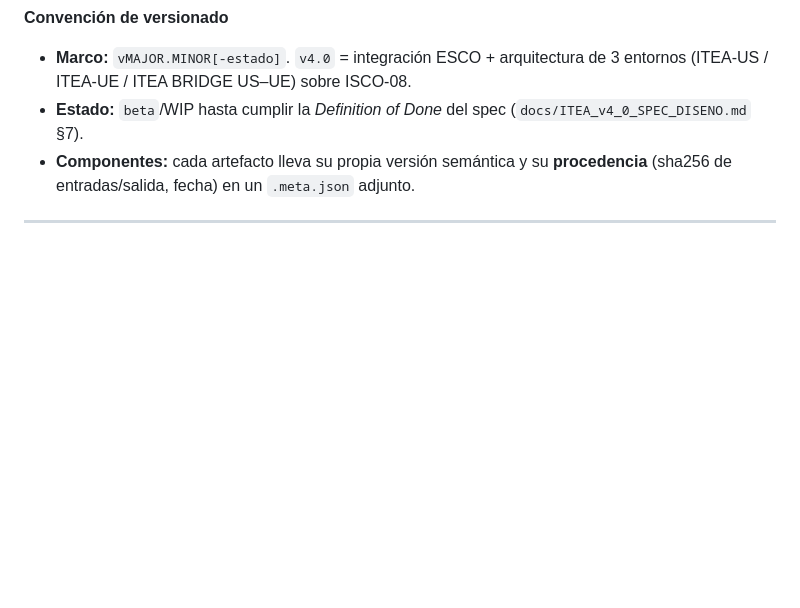
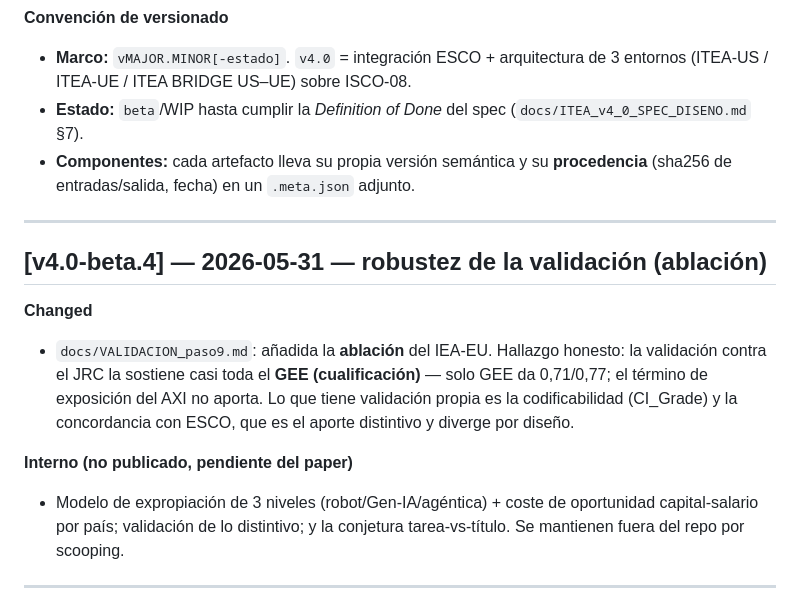
Before and after one commit to Aval22/ITEA, a Markdown page: v4.0/CHANGELOG.md, the part around the change. Drawn GitHub-style; blank space fills up the shorter version.

```diff
--- a/v4.0/CHANGELOG.md
+++ b/v4.0/CHANGELOG.md
@@ -10,6 +10,22 @@ en *Keep a Changelog*; fechas en ISO (AAAA-MM-DD).
   (`docs/ITEA_v4_0_SPEC_DISENO.md` §7).
 - **Componentes:** cada artefacto lleva su propia versión semántica y su
   **procedencia** (sha256 de entradas/salida, fecha) en un `.meta.json` adjunto.
+
+---
+
+## [v4.0-beta.4] — 2026-05-31 — robustez de la validación (ablación)
+
+**Changed**
+- `docs/VALIDACION_paso9.md`: añadida la **ablación** del IEA-EU. Hallazgo honesto:
+  la validación contra el JRC la sostiene casi toda el **GEE (cualificación)** —
+  solo GEE da 0,71/0,77; el término de exposición del AXI no aporta. Lo que tiene
+  validación propia es la codificabilidad (CI_Grade) y la concordancia con ESCO,
+  que es el aporte distintivo y diverge por diseño.
+
+**Interno (no publicado, pendiente del paper)**
+- Modelo de expropiación de 3 niveles (robot/Gen-IA/agéntica) + coste de
+  oportunidad capital-salario por país; validación de lo distintivo; y la
+  conjetura tarea-vs-título. Se mantienen fuera del repo por scooping.
 
 ---
 
```
Also changed, not shown: v4.0/docs/VALIDACION_paso9.md (+24 -0 lines).
